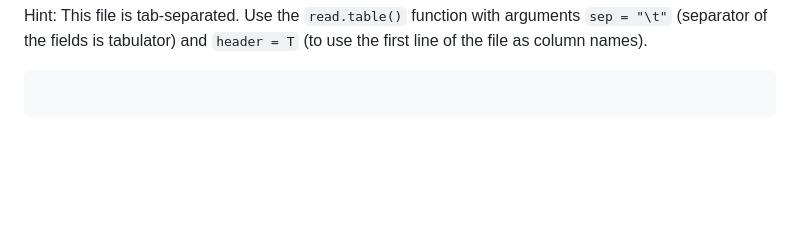
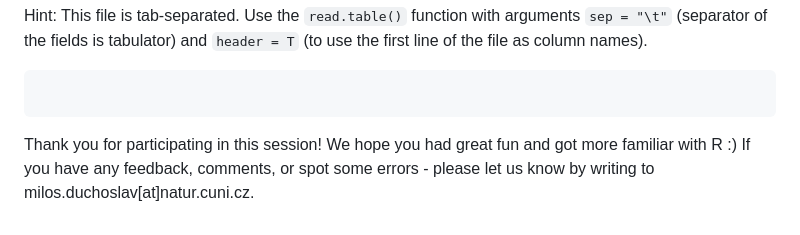
Before and after one commit to mduchoslav/Evomics_Intro_to_R, a Markdown page: Evomics_2023_R_ggplot.md, the part around the change. GitHub-like rendering; blank space fills up the shorter version.

Commit message:
Added Milos email address

````diff
--- a/Evomics_2023_R_ggplot.md
+++ b/Evomics_2023_R_ggplot.md
@@ -571,3 +571,7 @@ Hint: This file is tab-separated. Use the `read.table()` function with arguments
 ```{r}
 
 ```
+
+Thank you for participating in this session!
+We hope you had great fun and got more familiar with R :)
+If you have any feedback, comments, or spot some errors - please let us know by writing to milos.duchoslav[at]natur.cuni.cz.
````
